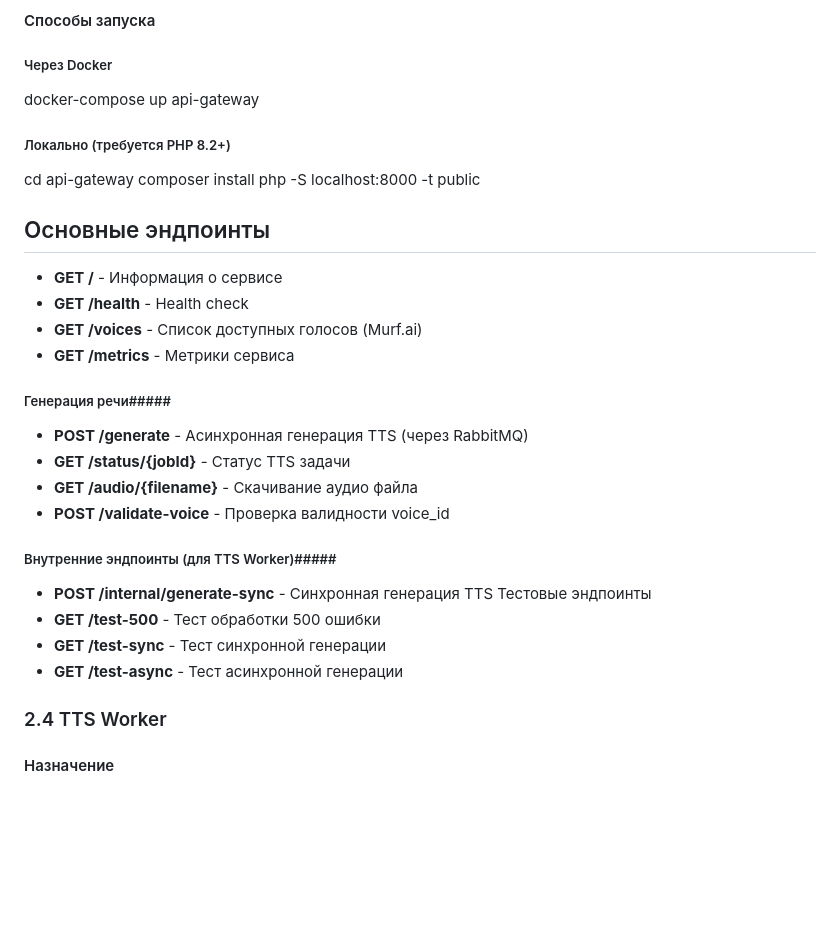
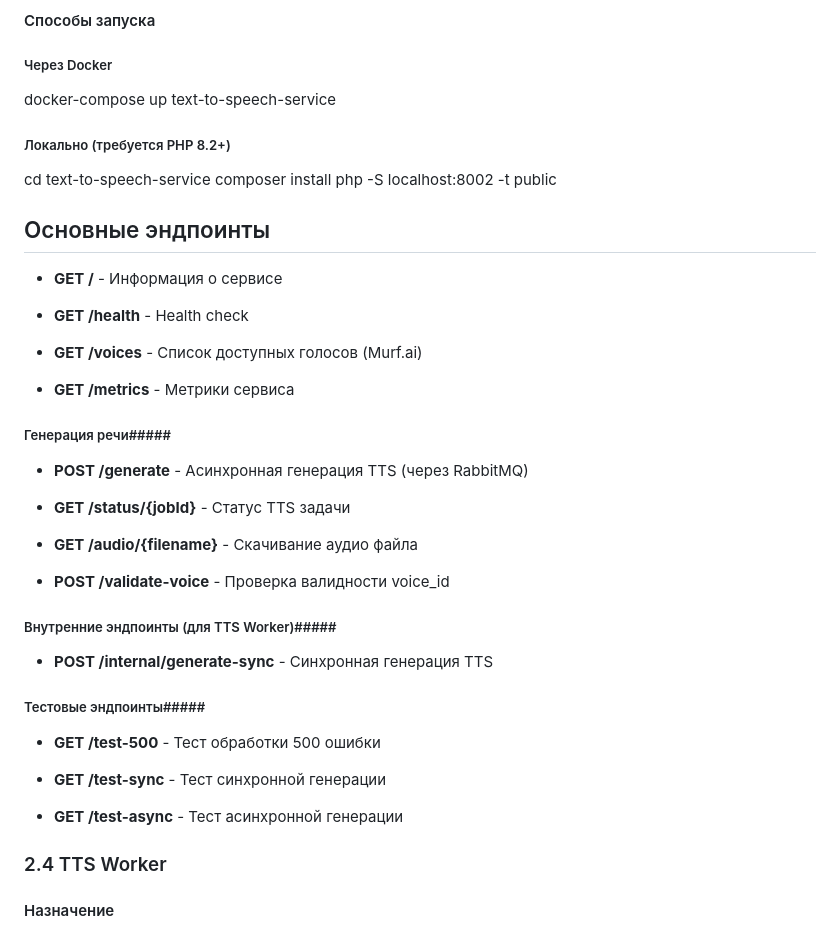
Before and after one commit to Egor228zorro/fitness-microservices, a Markdown page: README.md, the part around one of its changes. Drawn GitHub-style; blank space fills up the shorter version.

```diff
--- a/README.md
+++ b/README.md
@@ -341,30 +347,44 @@ php -S localhost:8001 -t public
 
 #### Способы запуска
 ##### Через Docker
-docker-compose up api-gateway
+docker-compose up text-to-speech-service
 
 
 ##### Локально (требуется PHP 8.2+)
-cd api-gateway
+cd text-to-speech-service
 composer install
-php -S localhost:8000 -t public
+php -S localhost:8002 -t public
 ## Основные эндпоинты ##
 - **GET    /** - Информация о сервисе
+
 - **GET    /health** - Health check
+
 - **GET    /voices** - Список доступных голосов (Murf.ai)
+
 - **GET    /metrics** - Метрики сервиса
+
 ##### Генерация речи#####
 
 - **POST   /generate** - Асинхронная генерация TTS (через RabbitMQ)
+
 - **GET    /status/{jobId}** - Статус TTS задачи
+
 - **GET    /audio/{filename}** - Скачивание аудио файла
+
 - **POST   /validate-voice** - Проверка валидности voice_id
+
 ##### Внутренние эндпоинты (для TTS Worker)#####
+
 - **POST   /internal/generate-sync** - Синхронная генерация TTS
-  Тестовые эндпоинты
+
+##### Тестовые эндпоинты#####
+
 - **GET    /test-500** - Тест обработки 500 ошибки
+
 - **GET    /test-sync** - Тест синхронной генерации
+
 - **GET    /test-async** - Тест асинхронной генерации
+
 ### 2.4 TTS Worker
 
 #### Назначение
```
Also changed, not shown: other parts of README.md (+50 -3 lines).
